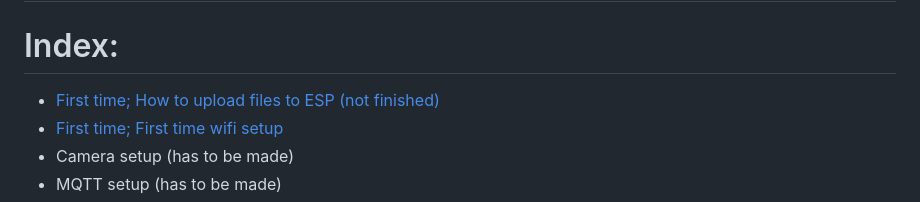
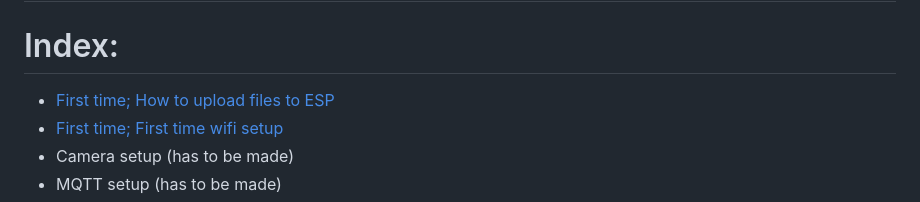
Before and after one commit to Hoeby/ESP32-Doorbell, a Markdown page: README.md, the part around the change. GitHub-like rendering.

```diff
--- a/README.md
+++ b/README.md
@@ -1,7 +1,7 @@
 # ESPCAM V2-Dev
 
 # Index:
-- <a href="assets/readme_first_file_upload/README_First_file_upload.md">First time; How to upload files to ESP (not finished)</a>
+- <a href="assets/readme_first_file_upload/README_First_file_upload.md">First time; How to upload files to ESP</a>
 - <a href="assets/readme_first_wifi_setup/README_First_wifi_setup.md">First time; First time wifi setup</a>
 - Camera setup (has to be made)
 - MQTT setup (has to be made)
```
Also changed, not shown: assets/readme_first_file_upload/README_First_file_upload.md (+5 -6 lines), assets/readme_first_file_upload/04.png (added), assets/readme_first_file_upload/06.png (added).
